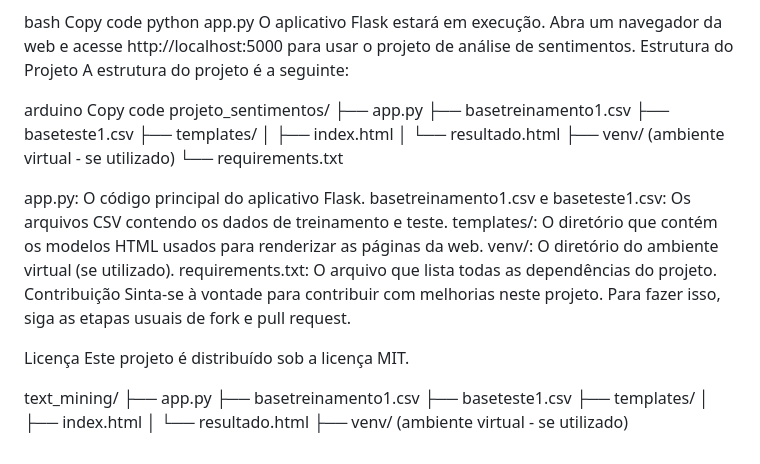
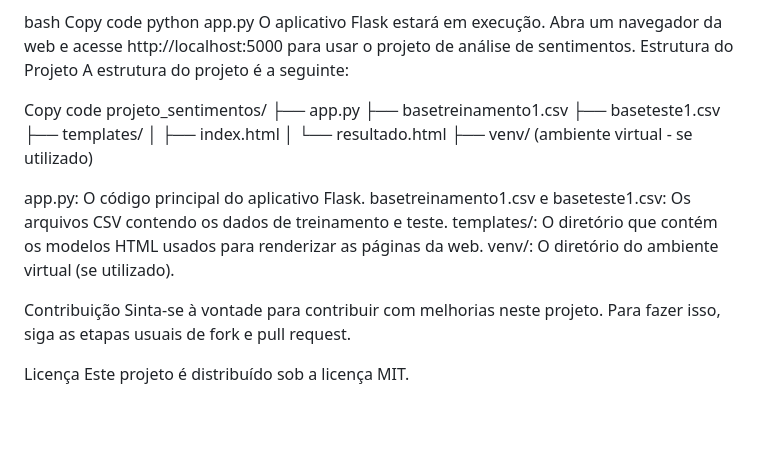
Before and after one commit to silvajosejunior/text_mining, a Markdown page: README.md, the part around one of its changes. Drawn GitHub-style; blank space fills up the shorter version.

```diff
--- a/README.md
+++ b/README.md
@@ -84,7 +85,7 @@ O aplicativo Flask estará em execução. Abra um navegador da web e acesse http
 Estrutura do Projeto
 A estrutura do projeto é a seguinte:
 
-arduino
+
 Copy code
 projeto_sentimentos/
 ├── app.py
@@ -94,27 +95,16 @@ projeto_sentimentos/
 │   ├── index.html
 │   └── resultado.html
 ├── venv/  (ambiente virtual - se utilizado)
-└── requirements.txt
+
 
 
 app.py: O código principal do aplicativo Flask.
 basetreinamento1.csv e baseteste1.csv: Os arquivos CSV contendo os dados de treinamento e teste.
 templates/: O diretório que contém os modelos HTML usados para renderizar as páginas da web.
 venv/: O diretório do ambiente virtual (se utilizado).
-requirements.txt: O arquivo que lista todas as dependências do projeto.
+
 Contribuição
 Sinta-se à vontade para contribuir com melhorias neste projeto. Para fazer isso, siga as etapas usuais de fork e pull request.
 
 Licença
 Este projeto é distribuído sob a licença MIT.
-
-
-
-text_mining/
-├── app.py
-├── basetreinamento1.csv
-├── baseteste1.csv
-├── templates/
-│   ├── index.html
-│   └── resultado.html
-├── venv/  (ambiente virtual - se utilizado)
```
Also changed, not shown: other parts of README.md (+2 -1 lines).
